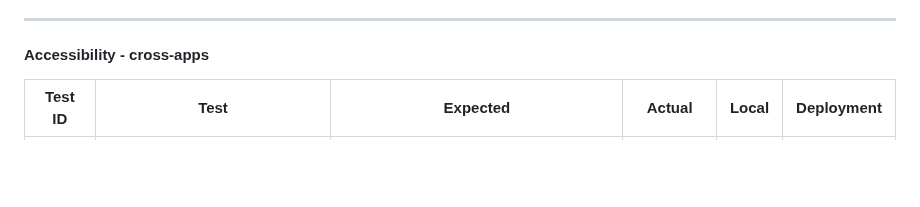
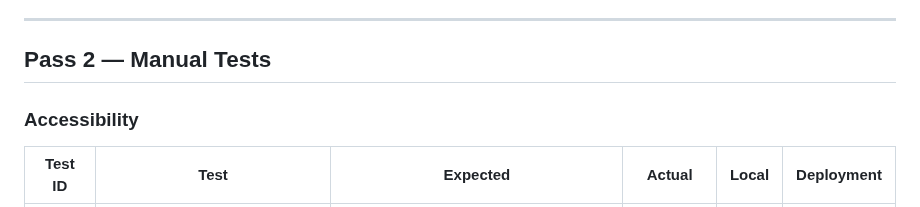
Before and after one commit to VeronicaTeodorof/timefull-timeless, a Markdown page: TESTING.md, the part around one of its changes. GitHub-like rendering; blank space fills up the shorter version.

```diff
--- a/TESTING.md
+++ b/TESTING.md
@@ -209,7 +208,9 @@ Uses a test data builder pattern (`valid_data(**overrides)`) to isolate one vari
 
 ---
 
-#### Accessibility - cross-apps
+## Pass 2 — Manual Tests
+
+### Accessibility
 
 | Test ID | Test | Expected | Actual | Local | Deployment |
 |---|---|---|---|---|---|
```
Also changed, not shown: other parts of TESTING.md (+11 -16 lines).
